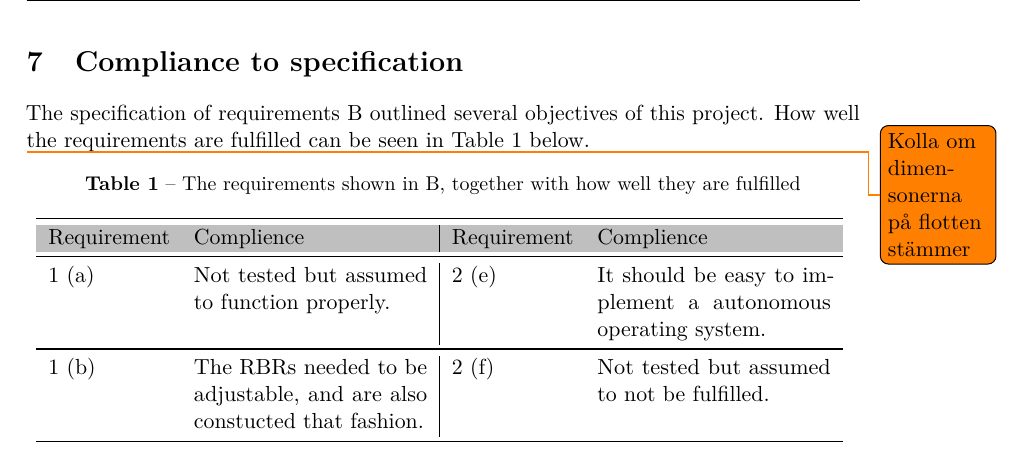
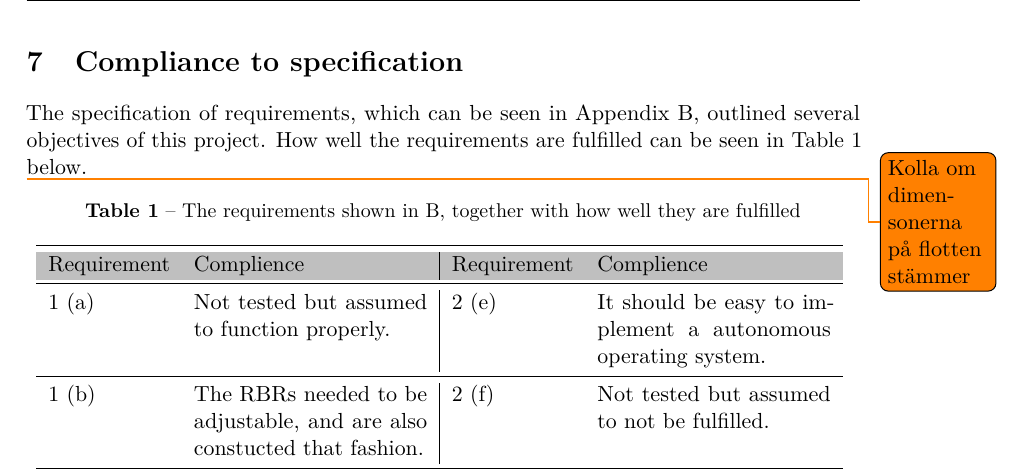
Before and after one commit to dbt-grupp-5/rapport, a LaTeX paper (document.tex, which reads complienceToSpec.tex): part of page 15 of 18, cut so that both start at the same text. Compiled offline with pdfLaTeX.

Commit message:
språkfix

```diff
--- a/complienceToSpec.tex
+++ b/complienceToSpec.tex
@@ -1,6 +1,6 @@
 \section{Compliance to specification}
 
-The specification of requirements \ref{kravspec} outlined several objectives of this project. How well the requirements are fulfilled can be seen in Table \ref{tab:kravspec} below.
+The specification of requirements, which can be seen in Appendix \ref{kravspec}, outlined several objectives of this project. How well the requirements are fulfilled can be seen in Table \ref{tab:kravspec} below.
 
 \todo{Kolla om dimensonerna på flotten stämmer}
 
```
